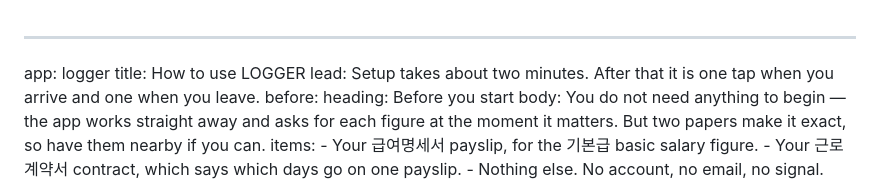
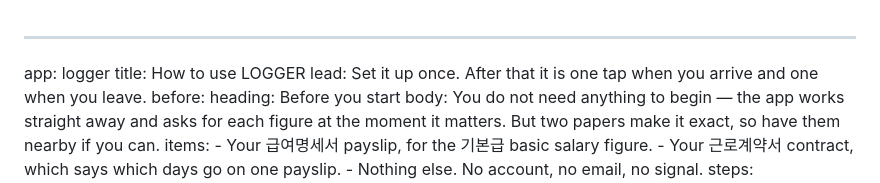
Before and after one commit to itsdoubleem/itsdoubleem.github.io, a Markdown page: guides/logger.md, the part around the change. Drawn GitHub-style.

Commit message:
fix: drop the unmeasured setup time from the LOGGER guide (M3)

```diff
--- a/guides/logger.md
+++ b/guides/logger.md
@@ -1,7 +1,7 @@
 ---
 app: logger
 title: How to use LOGGER
-lead: Setup takes about two minutes. After that it is one tap when you arrive and one when you leave.
+lead: Set it up once. After that it is one tap when you arrive and one when you leave.
 before:
   heading: Before you start
   body: You do not need anything to begin — the app works straight away and asks for each figure at the moment it matters. But two papers make it exact, so have them nearby if you can.
```
